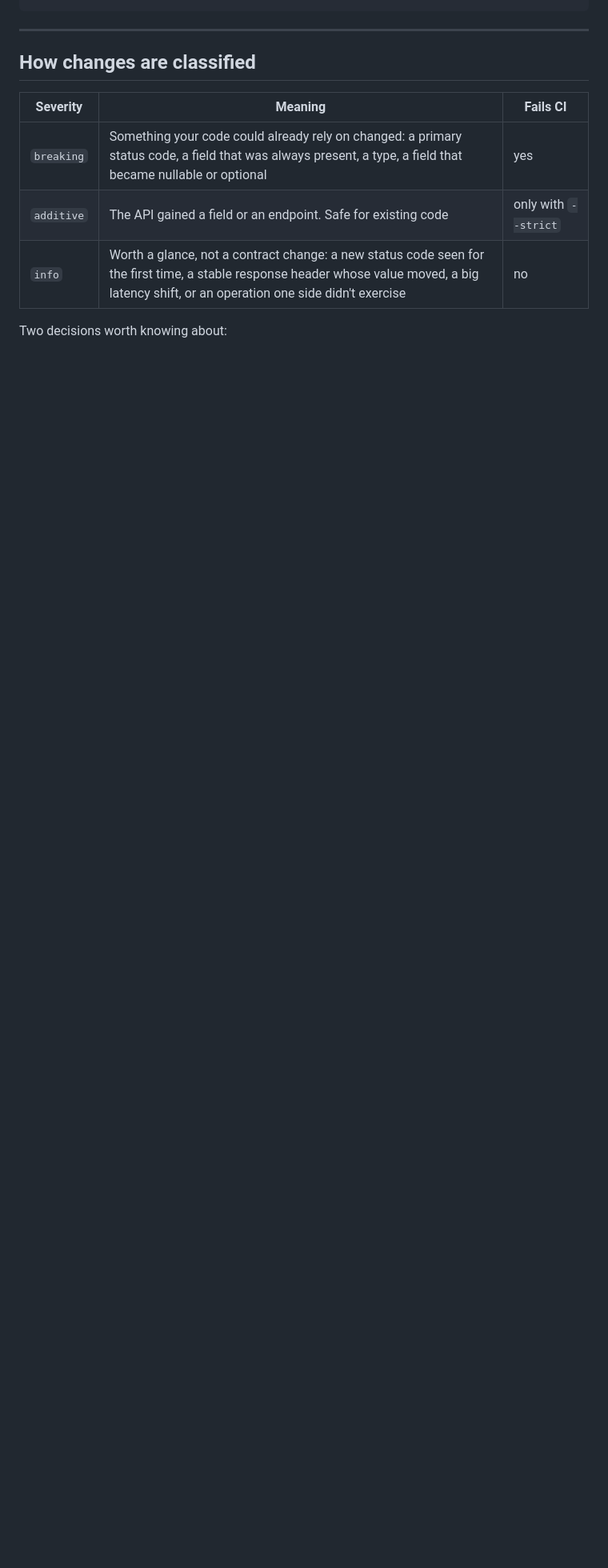
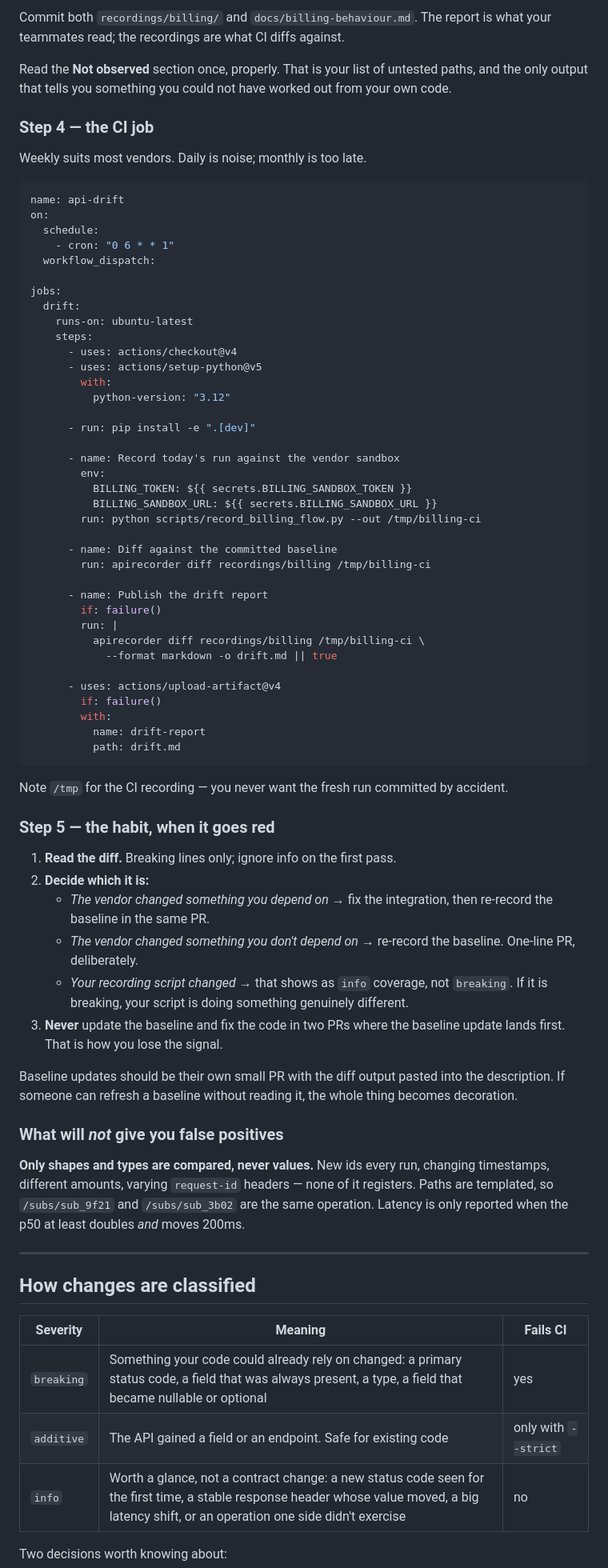
Before and after one commit to varun1414/api-recorder, a Markdown page: README.md, the part around one of its changes. Shown at 80% size. GitHub-like rendering; blank space fills up the shorter version.

````diff
--- a/README.md
+++ b/README.md
@@ -219,3 +276,82 @@ python examples/demo.py
+Commit both `recordings/billing/` and `docs/billing-behaviour.md`. The report is
+what your teammates read; the recordings are what CI diffs against.
+
+Read the **Not observed** section once, properly. That is your list of untested
+paths, and the only output that tells you something you could not have worked
+out from your own code.
+
+### Step 4 — the CI job
+
+Weekly suits most vendors. Daily is noise; monthly is too late.
+
+```yaml
+name: api-drift
+on:
+  schedule:
+    - cron: "0 6 * * 1"
+  workflow_dispatch:
+
+jobs:
+  drift:
+    runs-on: ubuntu-latest
+    steps:
+      - uses: actions/checkout@v4
+      - uses: actions/setup-python@v5
+        with:
+          python-version: "3.12"
+
+      - run: pip install -e ".[dev]"
+
+      - name: Record today's run against the vendor sandbox
+        env:
+          BILLING_TOKEN: ${{ secrets.BILLING_SANDBOX_TOKEN }}
+          BILLING_SANDBOX_URL: ${{ secrets.BILLING_SANDBOX_URL }}
+        run: python scripts/record_billing_flow.py --out /tmp/billing-ci
+
+      - name: Diff against the committed baseline
+        run: apirecorder diff recordings/billing /tmp/billing-ci
+
+      - name: Publish the drift report
+        if: failure()
+        run: |
+          apirecorder diff recordings/billing /tmp/billing-ci \
+            --format markdown -o drift.md || true
+
+      - uses: actions/upload-artifact@v4
+        if: failure()
+        with:
+          name: drift-report
+          path: drift.md
+```
+
+Note `/tmp` for the CI recording — you never want the fresh run committed by
+accident.
+
+### Step 5 — the habit, when it goes red
+
+1. **Read the diff.** Breaking lines only; ignore info on the first pass.
+2. **Decide which it is:**
+   - *The vendor changed something you depend on* → fix the integration, then
+     re-record the baseline in the same PR.
+   - *The vendor changed something you don't depend on* → re-record the
+     baseline. One-line PR, deliberately.
+   - *Your recording script changed* → that shows as `info` coverage, not
+     `breaking`. If it is breaking, your script is doing something genuinely
+     different.
+3. **Never** update the baseline and fix the code in two PRs where the baseline
+   update lands first. That is how you lose the signal.
+
+Baseline updates should be their own small PR with the diff output pasted into
+the description. If someone can refresh a baseline without reading it, the whole
+thing becomes decoration.
+
+### What will *not* give you false positives
+
+**Only shapes and types are compared, never values.** New ids every run,
+changing timestamps, different amounts, varying `request-id` headers — none of
+it registers. Paths are templated, so `/subs/sub_9f21` and `/subs/sub_3b02` are
+the same operation. Latency is only reported when the p50 at least doubles *and*
+moves 200ms.
 
 ---
 
````
Also changed, not shown: other parts of README.md (+152 -106 lines), docs/media/diff.gif (added), docs/media/inspect.png (added), docs/media/report.png (added), 2 other files.
